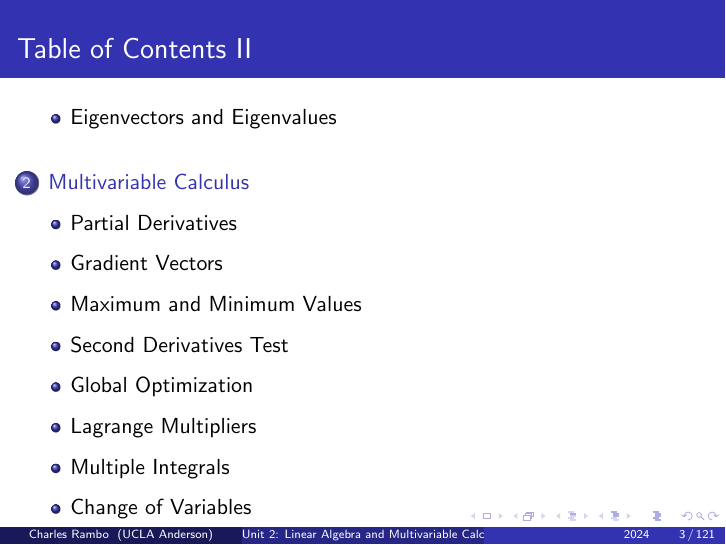
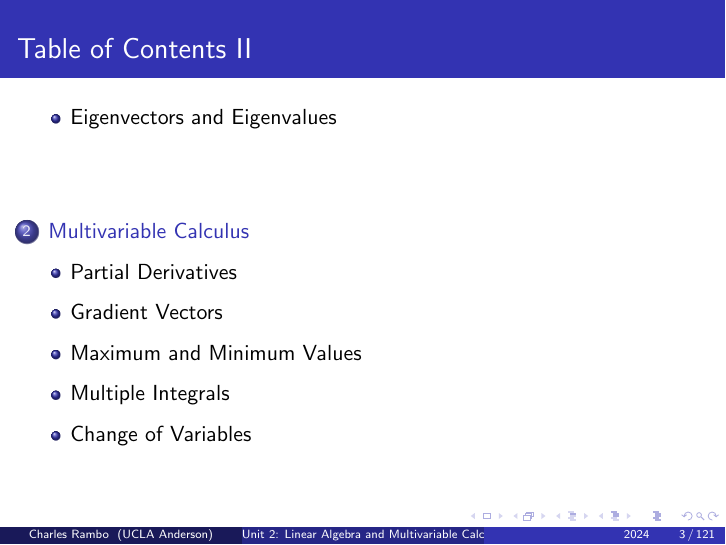
Before and after one commit to charlesrambo/math_bootcamp_24, LaTeX slides (Unit 2/Unit-2.tex): page 3 of 121. The pictures show the PDF file Unit 2/Unit-2.pdf that the author committed with the source.

Commit message:
Changed subsections

```diff
--- a/Unit 2/Unit-2.tex
+++ b/Unit 2/Unit-2.tex
@@ -1511,7 +1511,6 @@ If $f$ has a local extremum at $(a, b)$ and the first-order partial derivatives
 
 \end{frame}
 
-\subsection{Second Derivatives Test}
 
 \begin{frame}
 \frametitle{Second Derivatives Test}
@@ -1583,8 +1582,6 @@ If $f$ is continuous on a closed and bounded set $D$ in $\mathbb{R}^2$, then $f$
 \end{Theorem}
 \end{frame}
 
-\subsection{Global Optimization}
-
 \begin{frame}[t]
 \frametitle{Global Optimization}
 \begin{Example}
@@ -1601,8 +1598,6 @@ There are many global optimization techniques in Python. However, they tend to b
 \end{center}
 \end{frame}
 
-\subsection{Lagrange Multipliers}
-
 \begin{frame}
 \frametitle{Lagrange Multipliers}
 For ${\boldsymbol x}\in \mathbb{R}^n$, consider $f({\boldsymbol x})$ subject to $g({\boldsymbol x}) = k$. If local extrema exist, they satisfy the equation
```
Also changed, not shown: Unit 2/Unit-2.pdf, 1 other file.
